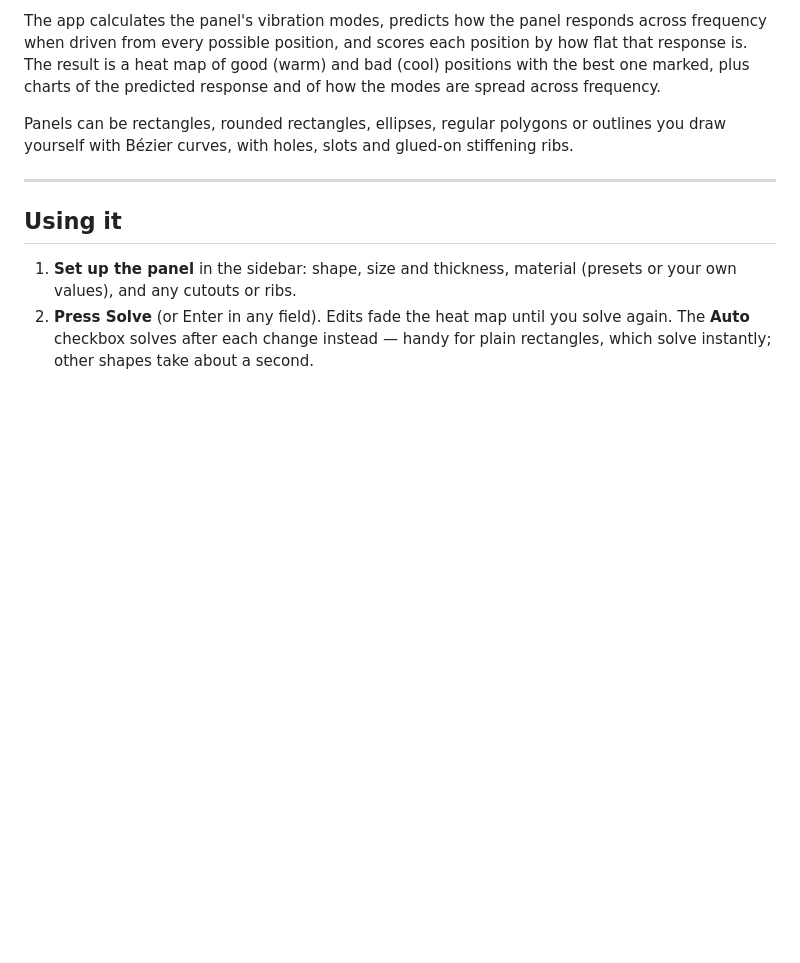
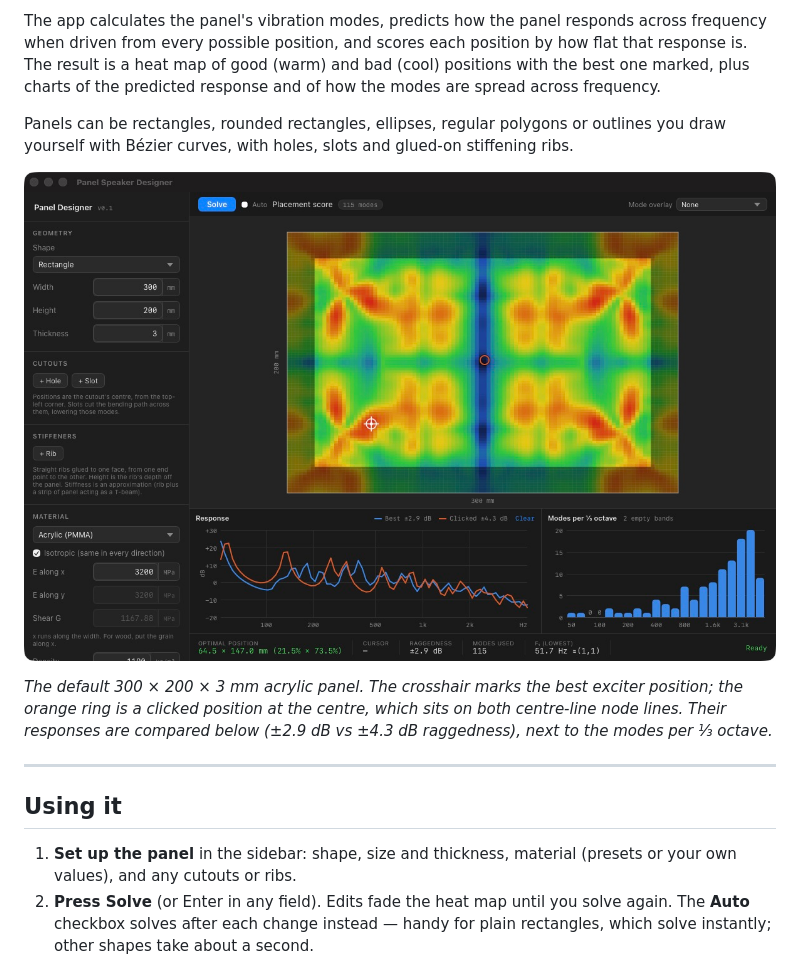
Before and after one commit to ProfessorRGB/panel-speaker-designer, a Markdown page: README.md, the part around the change. GitHub-like rendering; pictures changed too: docs/screenshot.png; blank space fills up the shorter version.

Commit message:
Replace the outdated README screenshot
Capture of the current app: the default 300 × 200 × 3 mm acrylic panel's
heat map, a clicked comparison at the centre, both responses, and modes per
1/3 octave. Re-adds the image to the README with a caption.

Co-Authored-By: Claude Opus 5.5 <noreply@anthropic.com>

```diff
--- a/README.md
+++ b/README.md
@@ -13,6 +13,10 @@ Distributed Mode Loudspeaker (DML) panels work by exciting as many resonant mode
 The app calculates the panel's vibration modes, predicts how the panel responds across frequency when driven from every possible position, and scores each position by how flat that response is. The result is a heat map of good (warm) and bad (cool) positions with the best one marked, plus charts of the predicted response and of how the modes are spread across frequency.
 
 Panels can be rectangles, rounded rectangles, ellipses, regular polygons or outlines you draw yourself with Bézier curves, with holes, slots and glued-on stiffening ribs.
+
+![Panel Speaker Designer: placement heat map of a 300 × 200 × 3 mm acrylic panel, with the response at the best position compared against the panel centre, and modes per ⅓ octave](docs/screenshot.png)
+
+*The default 300 × 200 × 3 mm acrylic panel. The crosshair marks the best exciter position; the orange ring is a clicked position at the centre, which sits on both centre-line node lines. Their responses are compared below (±2.9 dB vs ±4.3 dB raggedness), next to the modes per ⅓ octave.*
 
 ---
 
```
